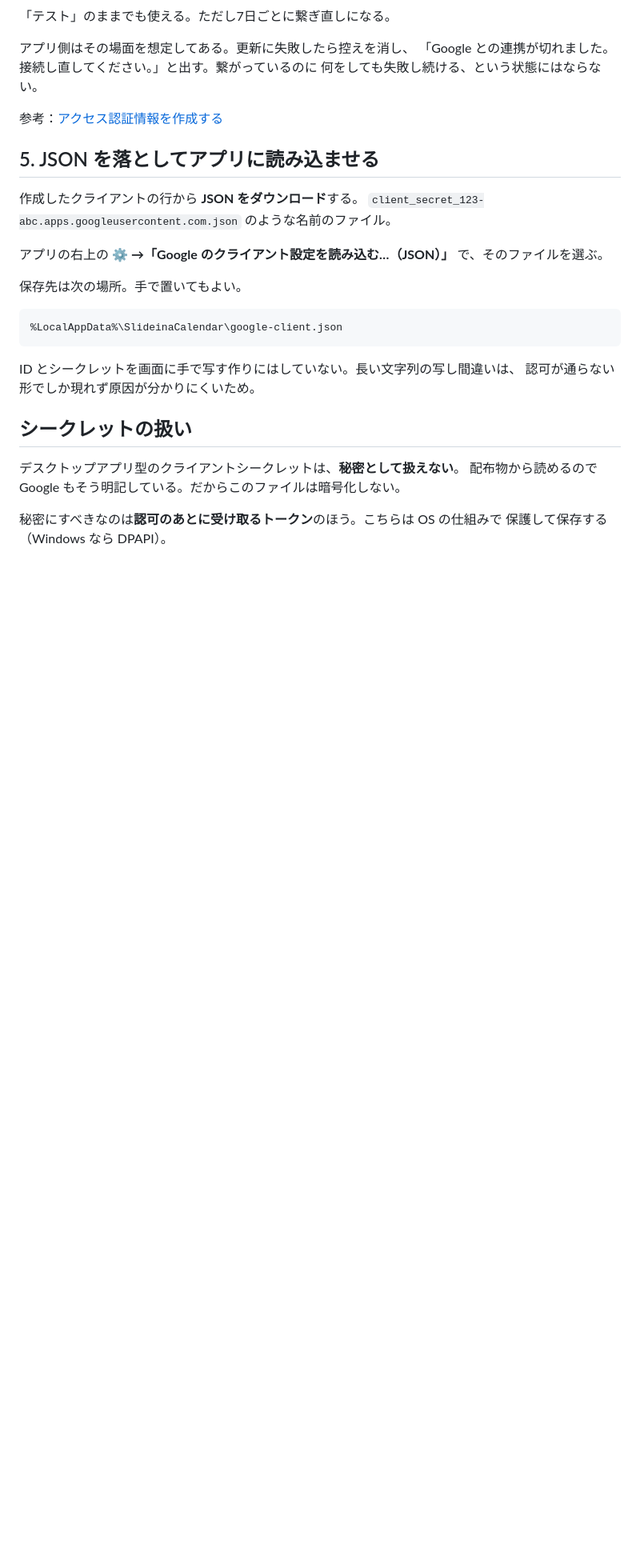
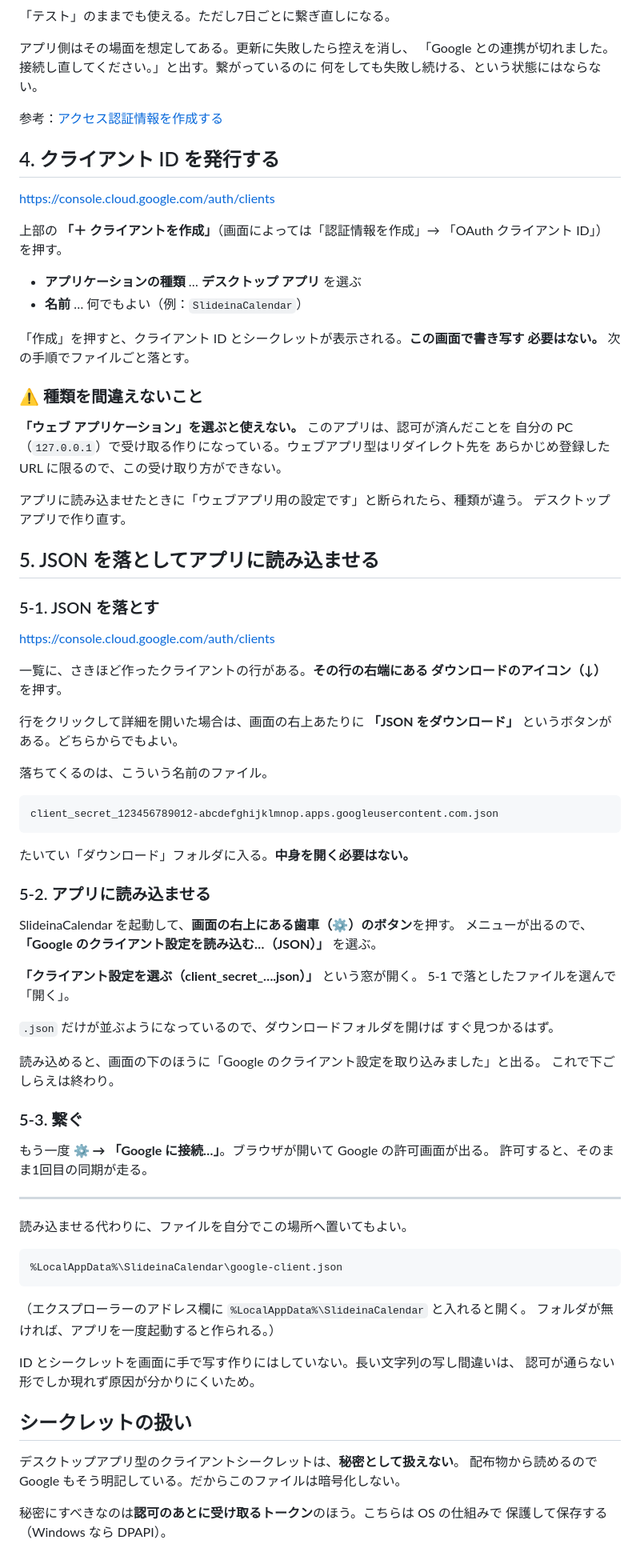
Before and after one commit to Yu5rin/Kado, a Markdown page: docs/google-setup.md, the part around one of its changes. Shown at 80% size. Rendered like a GitHub page; blank space fills up the shorter version.

Commit message:
クライアント ID を発行する手順が抜けていたので書く
手順書が 3 から 5 に飛んでいて、4「クライアント ID を発行する」の本文が無かった。
リンク一覧には項目があるのに本文が無く、5 で「作成したクライアントの行から」と
書かれても、そのクライアントを作る手順がどこにも無い状態だった。

あわせて 5 を 3 つに割り、どの画面のどこを押すかまで書いた。アプリ側に実際に出る
文言（窓の名前、取り込み後のメッセージ）と突き合わせて揃えてある。

種類を「デスクトップ アプリ」にする理由も書いた。ウェブアプリ型では、認可の結果を
127.0.0.1 で受け取れない。

````diff
--- a/docs/google-setup.md
+++ b/docs/google-setup.md
@@ -92,18 +92,77 @@ URL を置く先が無ければ `site/` の2枚を使う。置き方は `site/RE
 
 参考：[アクセス認証情報を作成する](https://developers.google.com/workspace/guides/create-credentials)
 
+## 4. クライアント ID を発行する
+
+https://console.cloud.google.com/auth/clients
+
+上部の **「＋ クライアントを作成」**（画面によっては「認証情報を作成」→
+「OAuth クライアント ID」）を押す。
+
+- **アプリケーションの種類** … **デスクトップ アプリ** を選ぶ
+- **名前** … 何でもよい（例：`SlideinaCalendar`）
+
+「作成」を押すと、クライアント ID とシークレットが表示される。**この画面で書き写す
+必要はない。** 次の手順でファイルごと落とす。
+
+### ⚠ 種類を間違えないこと
+
+**「ウェブ アプリケーション」を選ぶと使えない。** このアプリは、認可が済んだことを
+自分の PC（`127.0.0.1`）で受け取る作りになっている。ウェブアプリ型はリダイレクト先を
+あらかじめ登録した URL に限るので、この受け取り方ができない。
+
+アプリに読み込ませたときに「ウェブアプリ用の設定です」と断られたら、種類が違う。
+デスクトップ アプリで作り直す。
+
 ## 5. JSON を落としてアプリに読み込ませる
 
-作成したクライアントの行から **JSON をダウンロード**する。
-`client_secret_123-abc.apps.googleusercontent.com.json` のような名前のファイル。
+### 5-1. JSON を落とす
 
-アプリの右上の **⚙ →「Google のクライアント設定を読み込む…（JSON）」** で、そのファイルを選ぶ。
+https://console.cloud.google.com/auth/clients
 
-保存先は次の場所。手で置いてもよい。
+一覧に、さきほど作ったクライアントの行がある。**その行の右端にある
+ダウンロードのアイコン（↓）** を押す。
+
+行をクリックして詳細を開いた場合は、画面の右上あたりに **「JSON をダウンロード」**
+というボタンがある。どちらからでもよい。
+
+落ちてくるのは、こういう名前のファイル。
+
+```
+client_secret_123456789012-abcdefghijklmnop.apps.googleusercontent.com.json
+```
+
+たいてい「ダウンロード」フォルダに入る。**中身を開く必要はない。**
+
+### 5-2. アプリに読み込ませる
+
+SlideinaCalendar を起動して、**画面の右上にある歯車（⚙）のボタン**を押す。
+メニューが出るので、**「Google のクライアント設定を読み込む…（JSON）」** を選ぶ。
+
+**「クライアント設定を選ぶ（client_secret_….json）」** という窓が開く。
+5-1 で落としたファイルを選んで「開く」。
+
+`.json` だけが並ぶようになっているので、ダウンロードフォルダを開けば
+すぐ見つかるはず。
+
+読み込めると、画面の下のほうに「Google のクライアント設定を取り込みました」と出る。
+これで下ごしらえは終わり。
+
+### 5-3. 繋ぐ
+
+もう一度 **⚙ → 「Google に接続…」**。ブラウザが開いて Google の許可画面が出る。
+許可すると、そのまま1回目の同期が走る。
+
+---
+
+読み込ませる代わりに、ファイルを自分でこの場所へ置いてもよい。
 
 ```
 %LocalAppData%\SlideinaCalendar\google-client.json
 ```
+
+（エクスプローラーのアドレス欄に `%LocalAppData%\SlideinaCalendar` と入れると開く。
+フォルダが無ければ、アプリを一度起動すると作られる。）
 
 ID とシークレットを画面に手で写す作りにはしていない。長い文字列の写し間違いは、
 認可が通らない形でしか現れず原因が分かりにくいため。
````
Also changed, not shown: other parts of docs/google-setup.md (+3 -0 lines).
